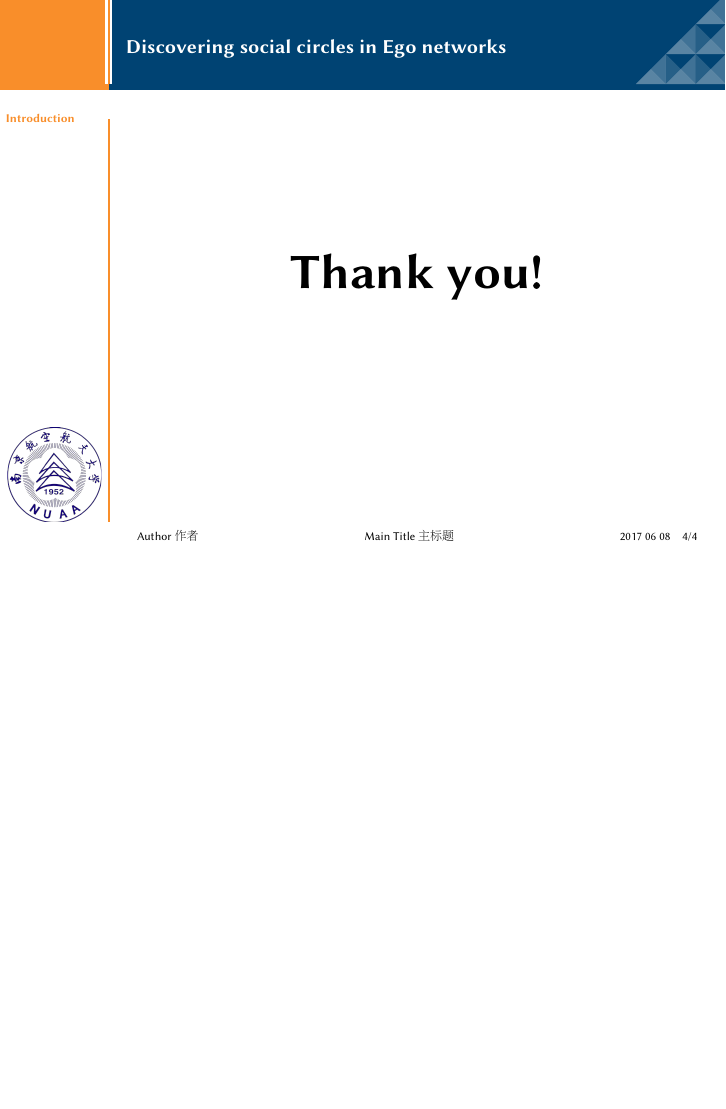
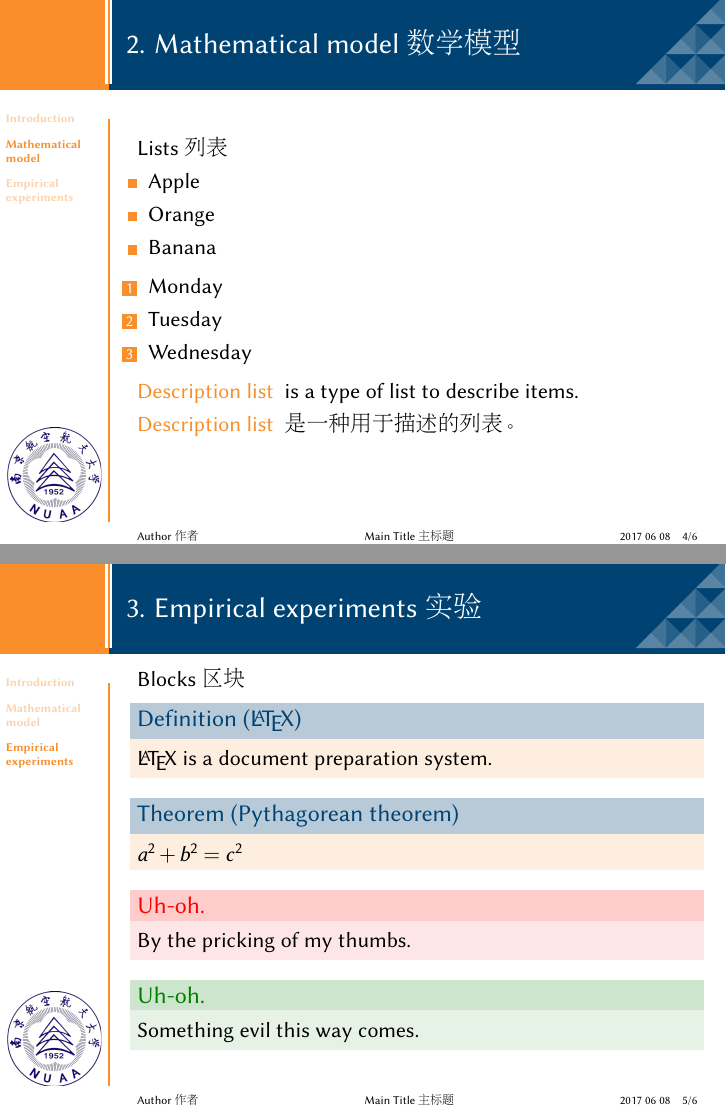
Before and after one commit to nuaa803/nuaa-slides, LaTeX slides (nuaa-JUB/nuaa-JUB.tex): page 4 of 5 before the commit and pages 4 and 5 of 7 after it, the two joined at a grey line, the shorter picture padded with empty space. Compiled offline with pdfLaTeX.

Commit message:
modify nuaa-JUB

```diff
--- a/nuaa-JUB/nuaa-JUB.tex
+++ b/nuaa-JUB/nuaa-JUB.tex
@@ -66,13 +74,56 @@
 
-  \end{frame}
+  \section{Mathematical model}
+  \label{Sec:model}
+  \begin{frame}{2. Mathematical model 数学模型}
+    Lists 列表
 
+    \begin{itemize}
+    \item Apple
+    \item Orange
+    \item Banana
+    \end{itemize}
+
+    \begin{enumerate}
+    \item Monday
+    \item Tuesday
+    \item Wednesday
+    \end{enumerate}
+
+    \begin{description}
+    \item[Description list] is a type of list to describe items.
+    \item[Description list] 是一种用于描述的列表。
+    \end{description}
+  \end{frame} % ================================================================
+
+  \section{Empirical experiments}
+  \label{Sec:experiments}
+  \begin{frame}{3. Empirical experiments 实验}
+    Blocks 区块
+
+      \begin{definition}[\LaTeX]
+        \LaTeX \ is a document preparation system.
+      \end{definition}
+
+      \begin{theorem}[Pythagorean theorem]
+        $a^2 + b^2 = c^2$
+      \end{theorem}
+
+      \begin{alertblock}{Uh-oh.}
+        By the pricking of my thumbs.
+      \end{alertblock}
+
+      \begin{exampleblock}{Uh-oh.}
+        Something evil this way comes.
+      \end{exampleblock}
+
+  \end{frame} % ================================================================
 
   % =============================================================================
-  \begin{frame}{\small{\bf{Discovering social circles in Ego networks}}}
+  \begin{frame}{}
     \begin{center}
       \Huge{\bf{Thank you!}}
     \end{center}
-  \end{frame}
+  \end{frame} % ================================================================
 
   \bibliographystyle{IEEEtran} % comment this line if nothing is cited
   \bibliography{bibliography_file} % comment this line if nothing is cited
```
Also changed, not shown: nuaa-JUB/nuaa-JUB.pdf, nuaa-JUB/nuaa-JUB.tex (20 more changed lines), 8 other files. Lines whose indentation alone changed are shown as unchanged.
